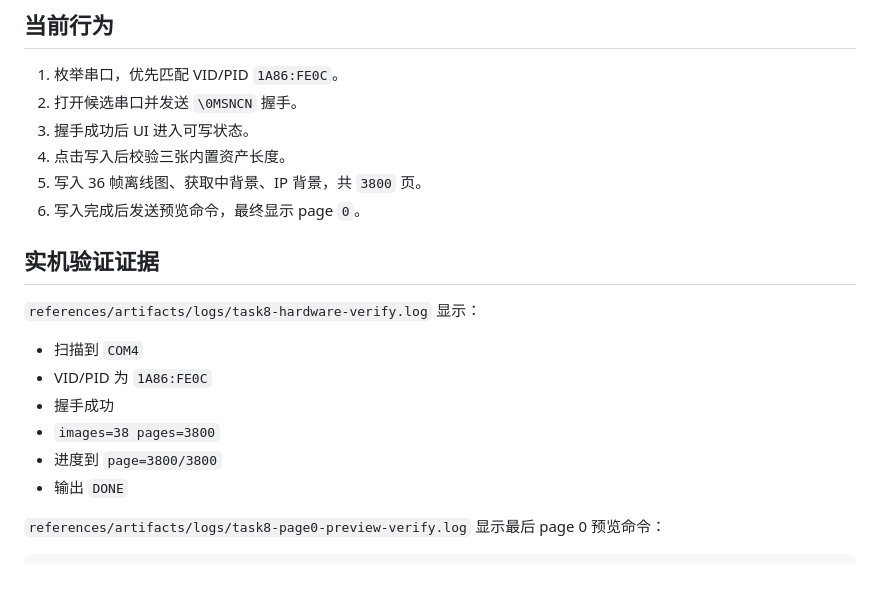
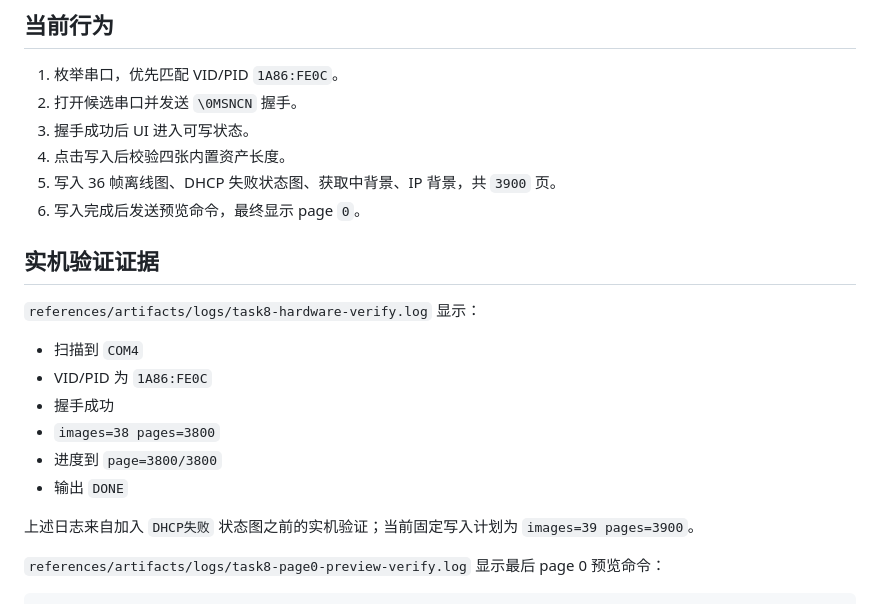
Before and after one commit to kxn/msu2-ip-display, a Markdown page: docs/flasher-notes.md, the part around the change. GitHub-like rendering; blank space fills up the shorter version.

```diff
--- a/docs/flasher-notes.md
+++ b/docs/flasher-notes.md
@@ -26,8 +26,8 @@ cargo test
 1. 枚举串口，优先匹配 VID/PID `1A86:FE0C`。
 2. 打开候选串口并发送 `\0MSNCN` 握手。
 3. 握手成功后 UI 进入可写状态。
-4. 点击写入后校验三张内置资产长度。
-5. 写入 36 帧离线图、获取中背景、IP 背景，共 `3800` 页。
+4. 点击写入后校验四张内置资产长度。
+5. 写入 36 帧离线图、DHCP 失败状态图、获取中背景、IP 背景，共 `3900` 页。
 6. 写入完成后发送预览命令，最终显示 page `0`。
 
 ## 实机验证证据
@@ -40,6 +40,8 @@ cargo test
 - `images=38 pages=3800`
 - 进度到 `page=3800/3800`
 - 输出 `DONE`
+
+上述日志来自加入 `DHCP失败` 状态图之前的实机验证；当前固定写入计划为 `images=39 pages=3900`。
 
 `references/artifacts/logs/task8-page0-preview-verify.log` 显示最后 page 0 预览命令：
 
```
Also changed, not shown: docs/README.md (+2 -0 lines), docs/host-usb-ip-display-draft.md (added, +296 -0 lines), docs/msu2-protocol-and-flash-layout.md (+4 -0 lines), docs/mockups/msu2-dhcp-failed.png (added), 3 other files.
